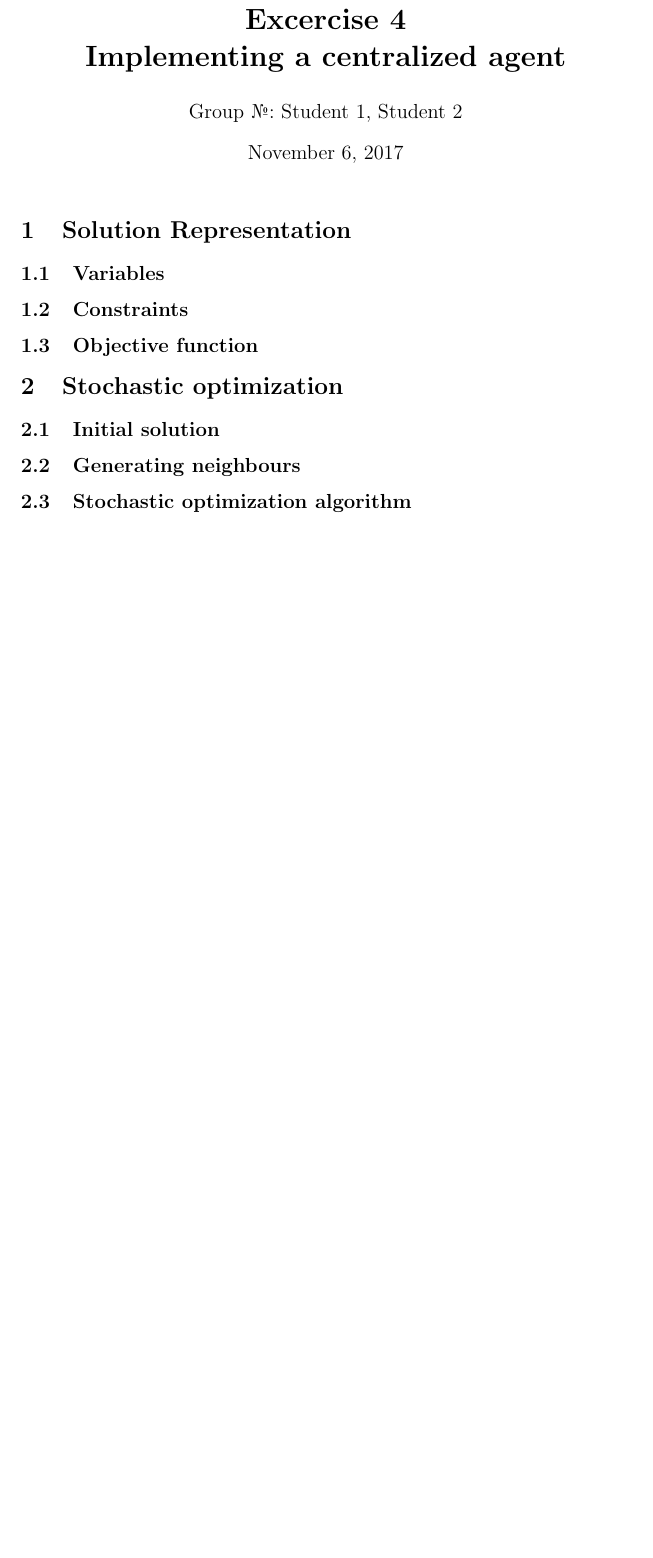
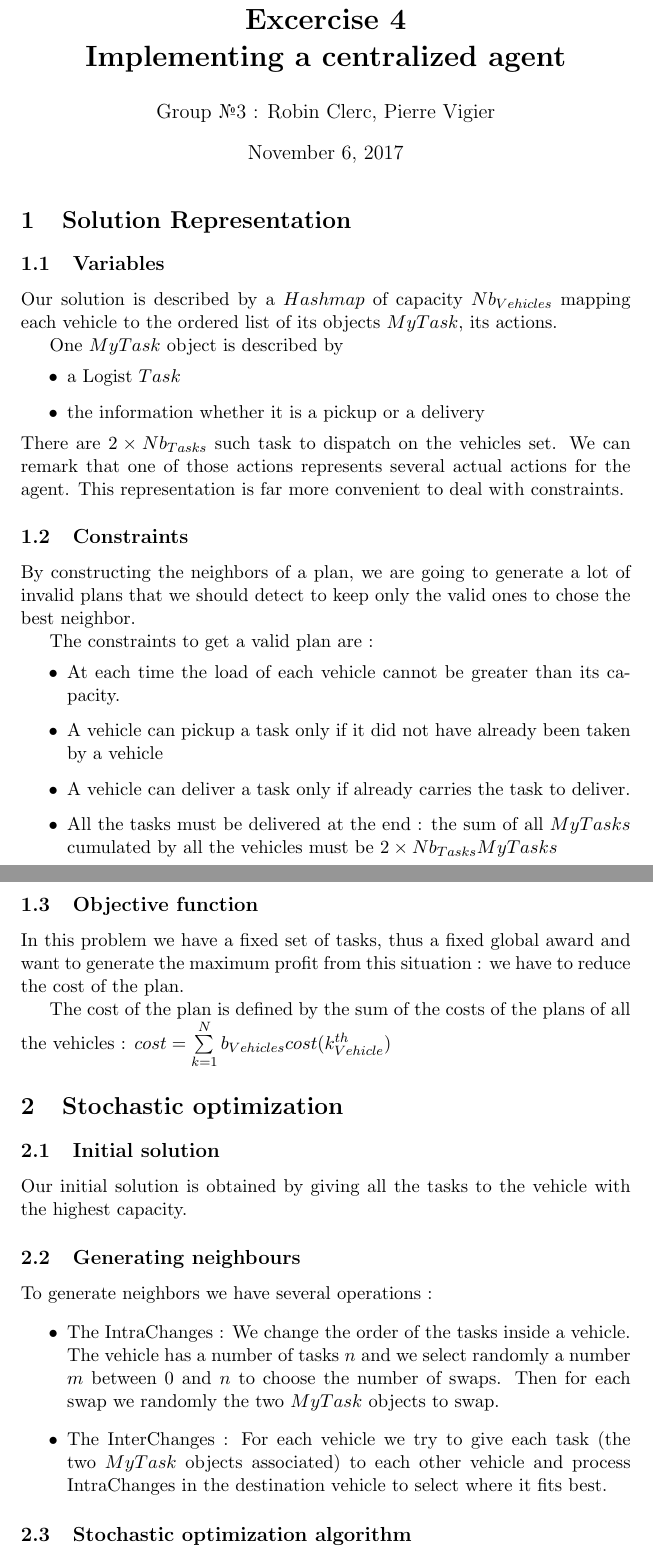
Before and after one commit to clercrobin/centralized, a LaTeX document (report/report_centralized.tex): part of the page before the commit and two parts of pages 1 and 2 of 3 after it, the two joined at a grey line, cut so that both start at the same text, the shorter picture padded with empty space. Compiled offline with pdfLaTeX.

Commit message:
Add latex report

```diff
--- a/report/report_centralized.tex
+++ b/report/report_centralized.tex
@@ -8,7 +8,7 @@
 
 % Put your group number and names in the author field %
 \title{\bf Excercise 4\\ Implementing a centralized agent}
-\author{Group \textnumero : Student 1, Student 2}
+\author{Group \textnumero 3 : Robin Clerc, Pierre Vigier}
 
 
 % N.B.: The report should not be longer than 3 pages %
@@ -21,21 +21,52 @@
 
 \subsection{Variables}
 % Describe the variables used in your solution representation %
+Our solution is described by a $Hashmap$ of capacity $Nb_{Vehicles}$ mapping each vehicle to the ordered list of its objects $MyTask$, its actions.
+
+One $MyTask$ object is described by
+\begin{itemize}
+    \item a Logist $Task$
+    \item the information whether it is a pickup or a delivery
+\end{itemize}
+There are $2 \times Nb_{Tasks}$ such task to dispatch on the vehicles set. We can remark that one of those actions represents several actual actions for the agent. This representation is far more convenient to deal with constraints.
 
 \subsection{Constraints}
 % Describe the constraints in your solution representation %
 
+By constructing the neighbors of a plan, we are going to generate a lot of invalid plans that we should detect to keep only the valid ones to chose the best neighbor.
+
+The constraints to get a valid plan are :
+\begin{itemize}
+    \item At each time the load of each vehicle cannot be greater than its capacity.
+    \item A vehicle can pickup a task only if it did not have already been taken by a vehicle
+    \item A vehicle can deliver a task only if already carries the task to deliver.
+    \item All the tasks must be delivered at the end : the sum of all $MyTasks$ cumulated by all the vehicles must be $2 \times Nb_{Tasks} MyTasks$
+\end{itemize}
+
+
 \subsection{Objective function}
 % Describe the function that you optimize %
 
+In this problem we have a fixed set of tasks, thus a fixed global award and want to generate the maximum profit from this situation : we have to reduce the cost of the plan.
+
+The cost of the plan is defined by the sum of the costs of the plans of all the vehicles : $cost = \sum\limits_{k=1}^Nb_{Vehicles} cost(k^{th}_{Vehicle}) $
+
+%With an infinite number of task we could also choose to minimize the duration of the whole delivery to maximize the profitability
 
 \section{Stochastic optimization}
 
 \subsection{Initial solution}
 % Describe how you generate the initial solution %
 
+Our initial solution is obtained by giving all the tasks to the vehicle with the highest capacity.
+
 \subsection{Generating neighbours}
 % Describe how you generate neighbors %
+To generate neighbors we have several operations :
+\begin{itemize}
+    \item The IntraChanges : We change the order of the tasks inside a vehicle. The vehicle has a number of tasks $n$ and we select randomly a number $m$ between $0$ and $n$ to choose the number of swaps. Then for each swap we randomly the two $MyTask$ objects to swap.
+    \item The InterChanges : For each vehicle we try to give each task (the two $MyTask$ objects associated) to each other vehicle and process IntraChanges in the destination vehicle to select where it fits best.
+\end{itemize}
 
 \subsection{Stochastic optimization algorithm}
 % Describe your stochastic optimization algorithm %
```
Also changed, not shown: report/report_centralized.tex (2 more changed lines).
